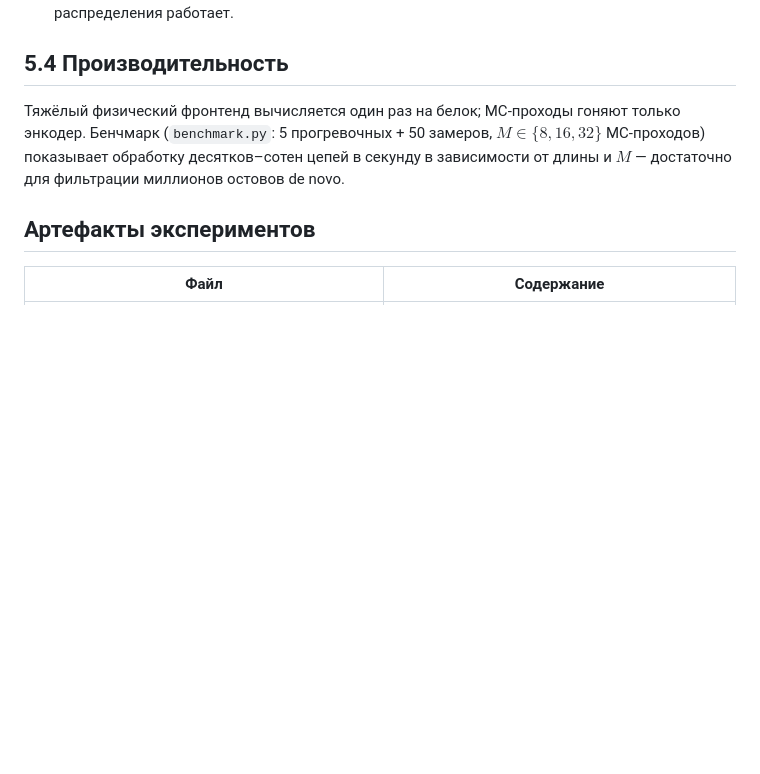
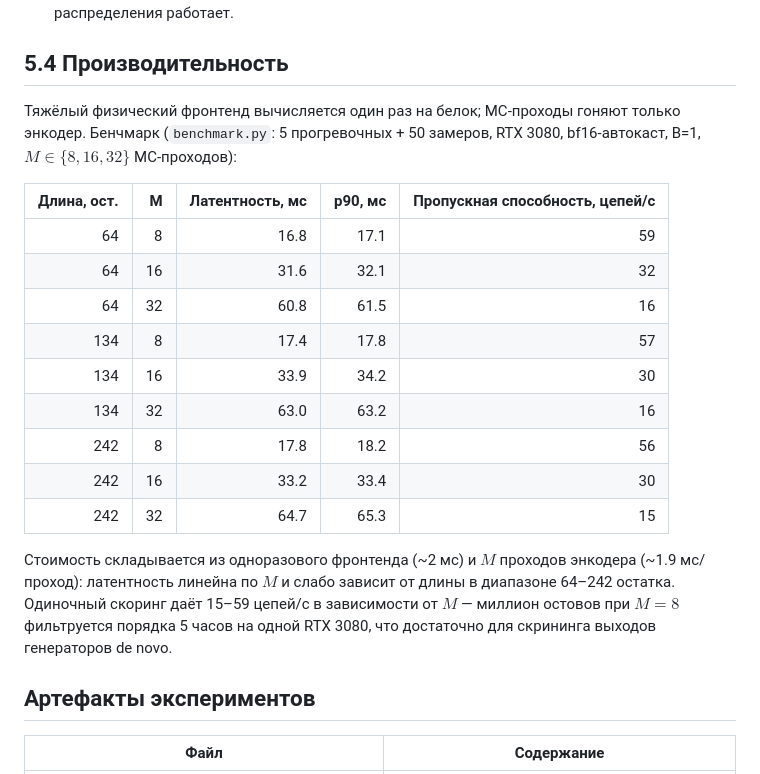
Before and after one commit to daghotur/bbvalidator, a Markdown page: docs/05-eksperimenty-i-rezultaty.md, the part around the change. Rendered like a GitHub page; blank space fills up the shorter version.

Commit message:
add benchmark table

```diff
--- a/docs/05-eksperimenty-i-rezultaty.md
+++ b/docs/05-eksperimenty-i-rezultaty.md
@@ -72,7 +72,21 @@ Specificity — доля корректно отвергнутых декоев;
 
 ## 5.4 Производительность
 
-Тяжёлый физический фронтенд вычисляется один раз на белок; MC-проходы гоняют только энкодер. Бенчмарк (`benchmark.py`: 5 прогревочных + 50 замеров, $M \in \{8, 16, 32\}$ MC-проходов) показывает обработку десятков–сотен цепей в секунду в зависимости от длины и $M$ — достаточно для фильтрации миллионов остовов de novo.
+Тяжёлый физический фронтенд вычисляется один раз на белок; MC-проходы гоняют только энкодер. Бенчмарк (`benchmark.py`: 5 прогревочных + 50 замеров, RTX 3080, bf16-автокаст, B=1, $M \in \{8, 16, 32\}$ MC-проходов):
+
+| Длина, ост. | M | Латентность, мс | p90, мс | Пропускная способность, цепей/с |
+|---:|---:|---:|---:|---:|
+| 64  | 8  | 16.8 | 17.1 | 59 |
+| 64  | 16 | 31.6 | 32.1 | 32 |
+| 64  | 32 | 60.8 | 61.5 | 16 |
+| 134 | 8  | 17.4 | 17.8 | 57 |
+| 134 | 16 | 33.9 | 34.2 | 30 |
+| 134 | 32 | 63.0 | 63.2 | 16 |
+| 242 | 8  | 17.8 | 18.2 | 56 |
+| 242 | 16 | 33.2 | 33.4 | 30 |
+| 242 | 32 | 64.7 | 65.3 | 15 |
+
+Стоимость складывается из одноразового фронтенда (~2 мс) и $M$ проходов энкодера (~1.9 мс/проход): латентность линейна по $M$ и слабо зависит от длины в диапазоне 64–242 остатка. Одиночный скоринг даёт 15–59 цепей/с в зависимости от $M$ — миллион остовов при $M = 8$ фильтруется порядка 5 часов на одной RTX 3080, что достаточно для скрининга выходов генераторов de novo.
 
 ## Артефакты экспериментов
 
```
Also changed, not shown: README.md (+16 -0 lines).
